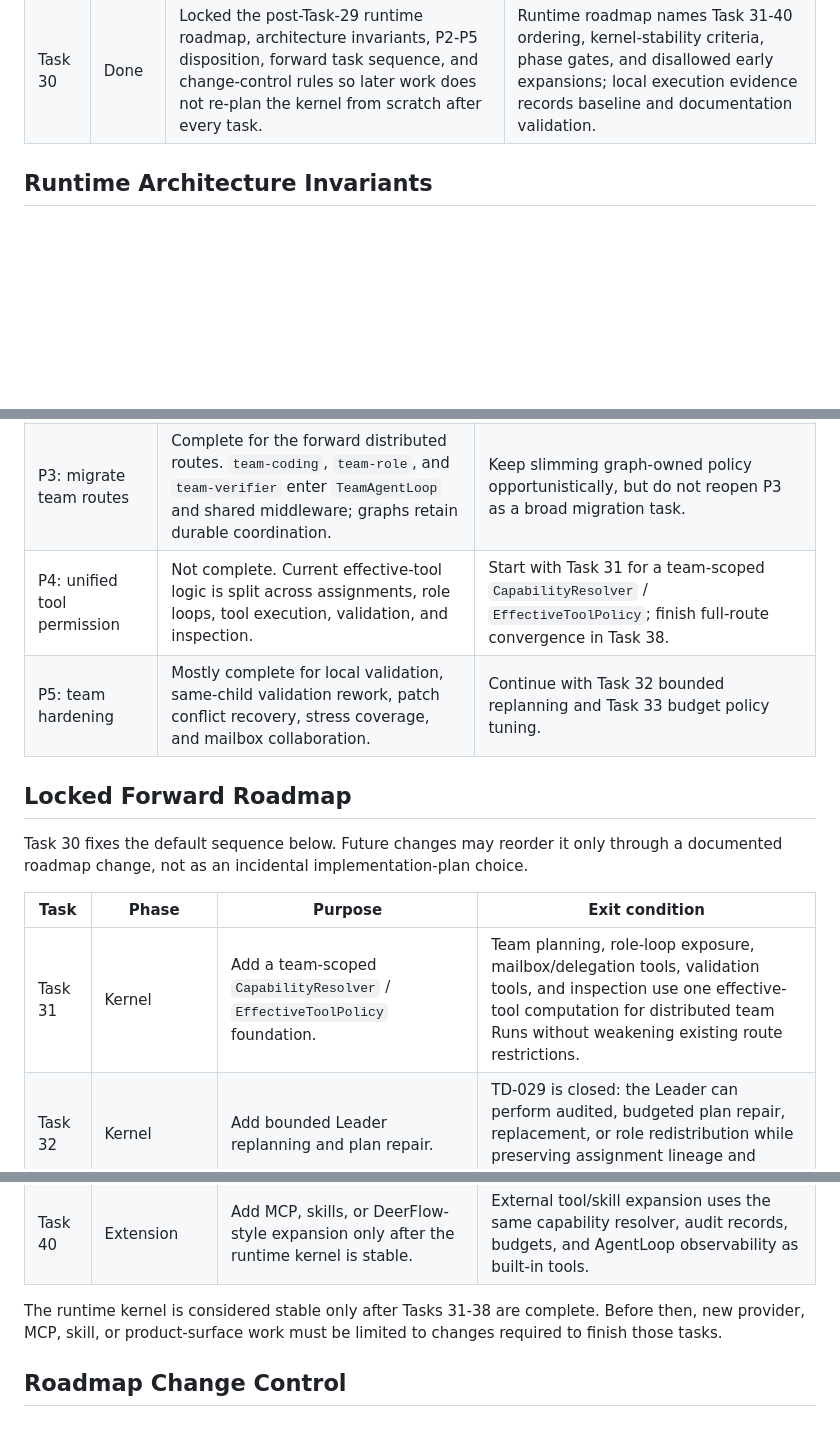
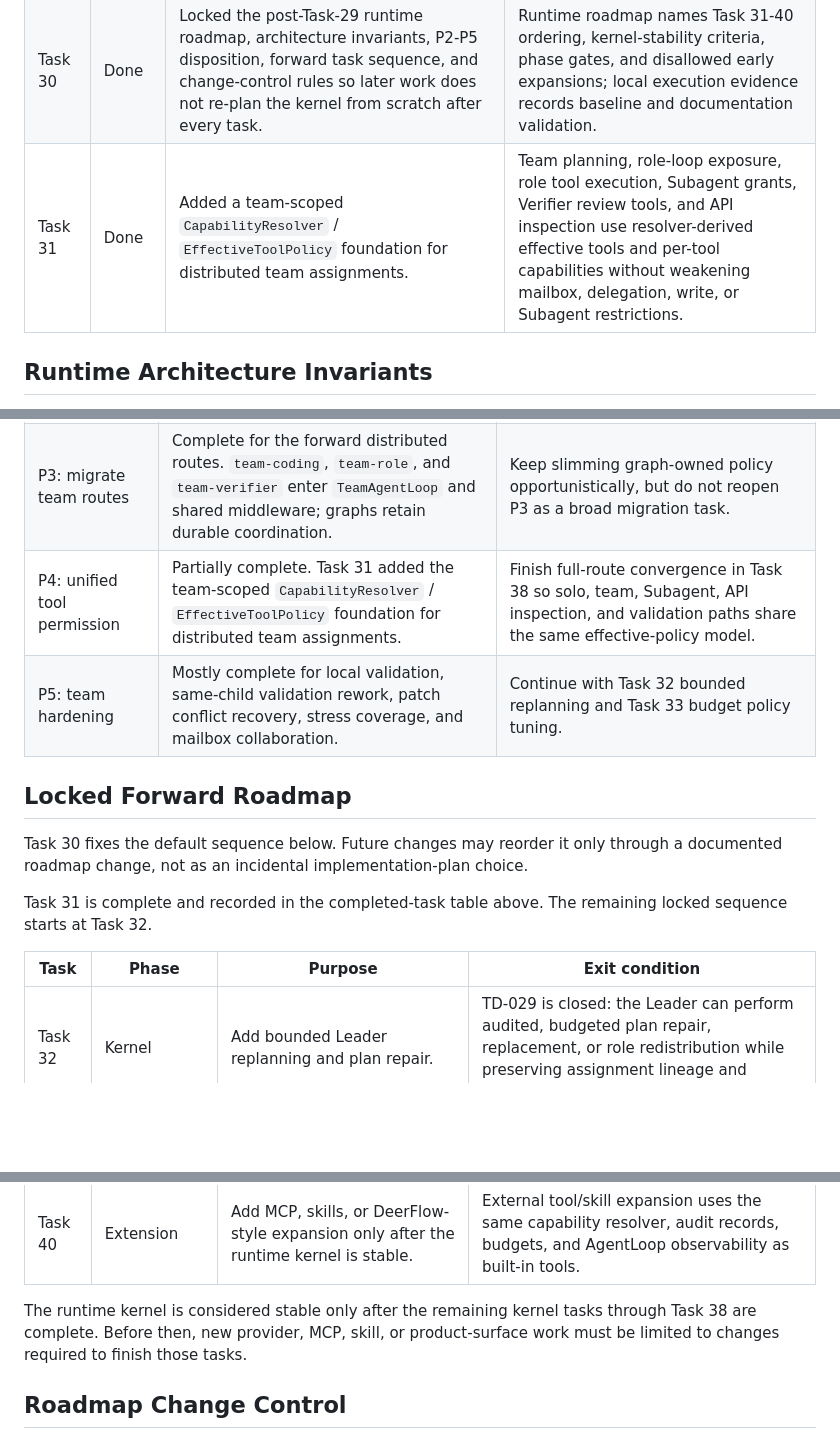
Before and after one commit to JAGGER-L/awesome_agent, a Markdown page: docs/project-governance/runtime-roadmap.md, 3 parts joined by grey strips. Drawn GitHub-style; blank space fills up the shorter version.

```diff
--- a/docs/project-governance/runtime-roadmap.md
+++ b/docs/project-governance/runtime-roadmap.md
@@ -97,6 +97,7 @@ Task 07 does not include:
 | Task 28 | Done | Added true concurrent multi-Worker stress coverage for distributed team Runs across sibling Teammates, Teammate-owned Subagents, Verifier, patch aggregation, mailbox/result persistence, and dispatch claim evidence. | Integration stress test runs multiple DurableWorkers concurrently against PostgreSQL and asserts no duplicate claims, assignments, child results, patch aggregation, or parent verifier races. |
 | Task 29 | Done | Added route-restricted Teammate mailbox collaboration through assignment-scoped mailbox tools, durable read/respond lifecycle, Leader root audit visibility, and Worker-path evidence. | Unit tests cover route policy, repository visibility, role-loop tool exposure, and mailbox tool execution; distributed integration covers Teammate-to-Teammate question/response mailbox flow without weakening Subagent isolation or Verifier authority. |
 | Task 30 | Done | Locked the post-Task-29 runtime roadmap, architecture invariants, P2-P5 disposition, forward task sequence, and change-control rules so later work does not re-plan the kernel from scratch after every task. | Runtime roadmap names Task 31-40 ordering, kernel-stability criteria, phase gates, and disallowed early expansions; local execution evidence records baseline and documentation validation. |
+| Task 31 | Done | Added a team-scoped `CapabilityResolver` / `EffectiveToolPolicy` foundation for distributed team assignments. | Team planning, role-loop exposure, role tool execution, Subagent grants, Verifier review tools, and API inspection use resolver-derived effective tools and per-tool capabilities without weakening mailbox, delegation, write, or Subagent restrictions. |
 
 ## Runtime Architecture Invariants
 
@@ -139,7 +140,7 @@ These invariants override older task-level handoffs when they conflict:
 | --- | --- | --- |
 | P2: typed middleware contract | Partially complete. `MiddlewareContext` is typed but still thin and metadata-heavy. | Finish later as Task 37 with typed extension envelopes for trace, capability decision, assignment, budget, handoff, and error classification. Do not make one giant context object. |
 | P3: migrate team routes | Complete for the forward distributed routes. `team-coding`, `team-role`, and `team-verifier` enter `TeamAgentLoop` and shared middleware; graphs retain durable coordination. | Keep slimming graph-owned policy opportunistically, but do not reopen P3 as a broad migration task. |
-| P4: unified tool permission | Not complete. Current effective-tool logic is split across assignments, role loops, tool execution, validation, and inspection. | Start with Task 31 for a team-scoped `CapabilityResolver` / `EffectiveToolPolicy`; finish full-route convergence in Task 38. |
+| P4: unified tool permission | Partially complete. Task 31 added the team-scoped `CapabilityResolver` / `EffectiveToolPolicy` foundation for distributed team assignments. | Finish full-route convergence in Task 38 so solo, team, Subagent, API inspection, and validation paths share the same effective-policy model. |
 | P5: team hardening | Mostly complete for local validation, same-child validation rework, patch conflict recovery, stress coverage, and mailbox collaboration. | Continue with Task 32 bounded replanning and Task 33 budget policy tuning. |
 
 ## Locked Forward Roadmap
@@ -148,9 +149,11 @@ Task 30 fixes the default sequence below. Future changes may reorder it only
 through a documented roadmap change, not as an incidental implementation-plan
 choice.
 
+Task 31 is complete and recorded in the completed-task table above. The
+remaining locked sequence starts at Task 32.
+
 | Task | Phase | Purpose | Exit condition |
 | --- | --- | --- | --- |
-| Task 31 | Kernel | Add a team-scoped `CapabilityResolver` / `EffectiveToolPolicy` foundation. | Team planning, role-loop exposure, mailbox/delegation tools, validation tools, and inspection use one effective-tool computation for distributed team Runs without weakening existing route restrictions. |
 | Task 32 | Kernel | Add bounded Leader replanning and plan repair. | TD-029 is closed: the Leader can perform audited, budgeted plan repair, replacement, or role redistribution while preserving assignment lineage and Verifier authority. |
 | Task 33 | Kernel | Replace conservative team rework defaults with policy-backed retry and rework budgets. | TD-020 and TD-031 are closed or narrowed: budgets are configurable by failure class, task risk, model/provider quality, and observed runtime metrics. |
 | Task 34 | Accounting | Replace heuristic token estimation with provider/tokenizer-aware accounting. | TD-021 is closed with documented error bounds and provider-specific or tokenizer-backed prompt/completion accounting. |
@@ -161,9 +164,9 @@ choice.
 | Task 39 | Provider | Add multi-model and multi-provider routing/fallback after accounting and permissions are stable. | Model routing can make provider decisions without bypassing token, cost, capability, observability, or error-classification policy. |
 | Task 40 | Extension | Add MCP, skills, or DeerFlow-style expansion only after the runtime kernel is stable. | External tool/skill expansion uses the same capability resolver, audit records, budgets, and AgentLoop observability as built-in tools. |
 
-The runtime kernel is considered stable only after Tasks 31-38 are complete.
-Before then, new provider, MCP, skill, or product-surface work must be limited
-to changes required to finish those tasks.
+The runtime kernel is considered stable only after the remaining kernel tasks
+through Task 38 are complete. Before then, new provider, MCP, skill, or
+product-surface work must be limited to changes required to finish those tasks.
 
 ## Roadmap Change Control
 
```
Also changed, not shown: docs/design-docs/agent-team-and-subagents.md (+10 -6 lines), docs/design-docs/thin-graph-agent-loop-middleware.md (+3 -0 lines).
